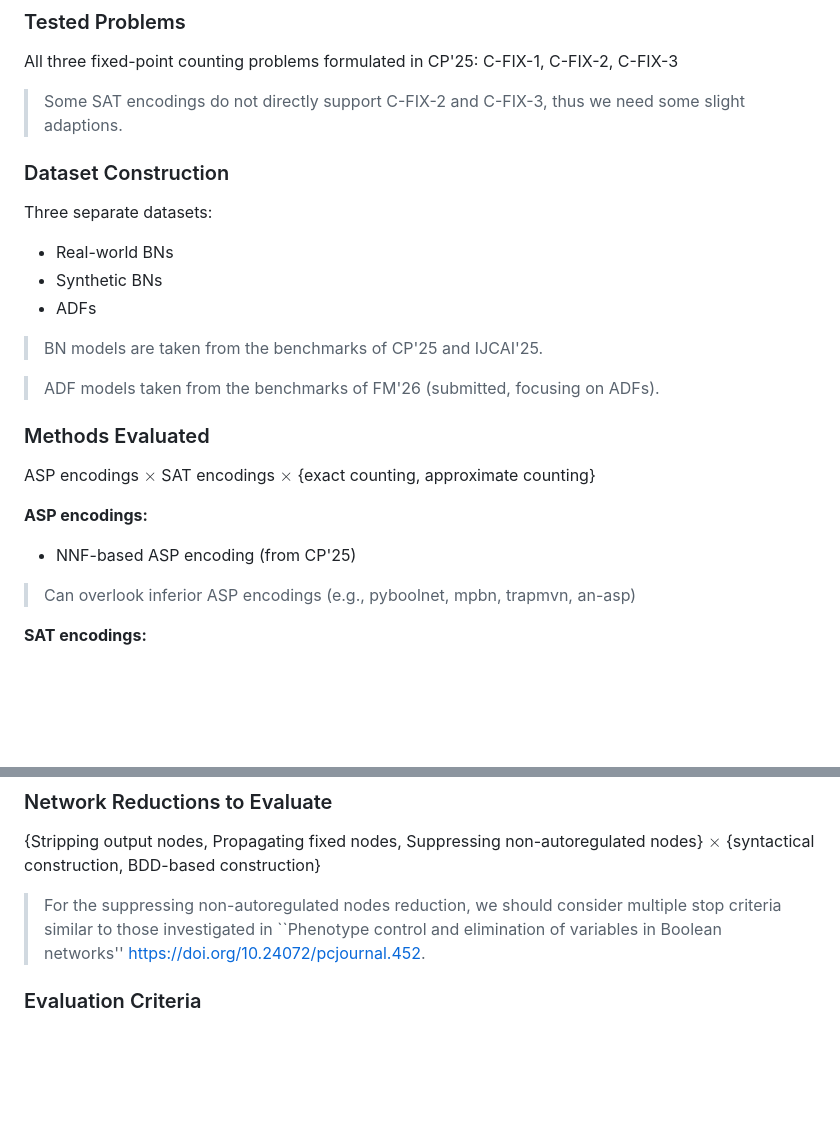
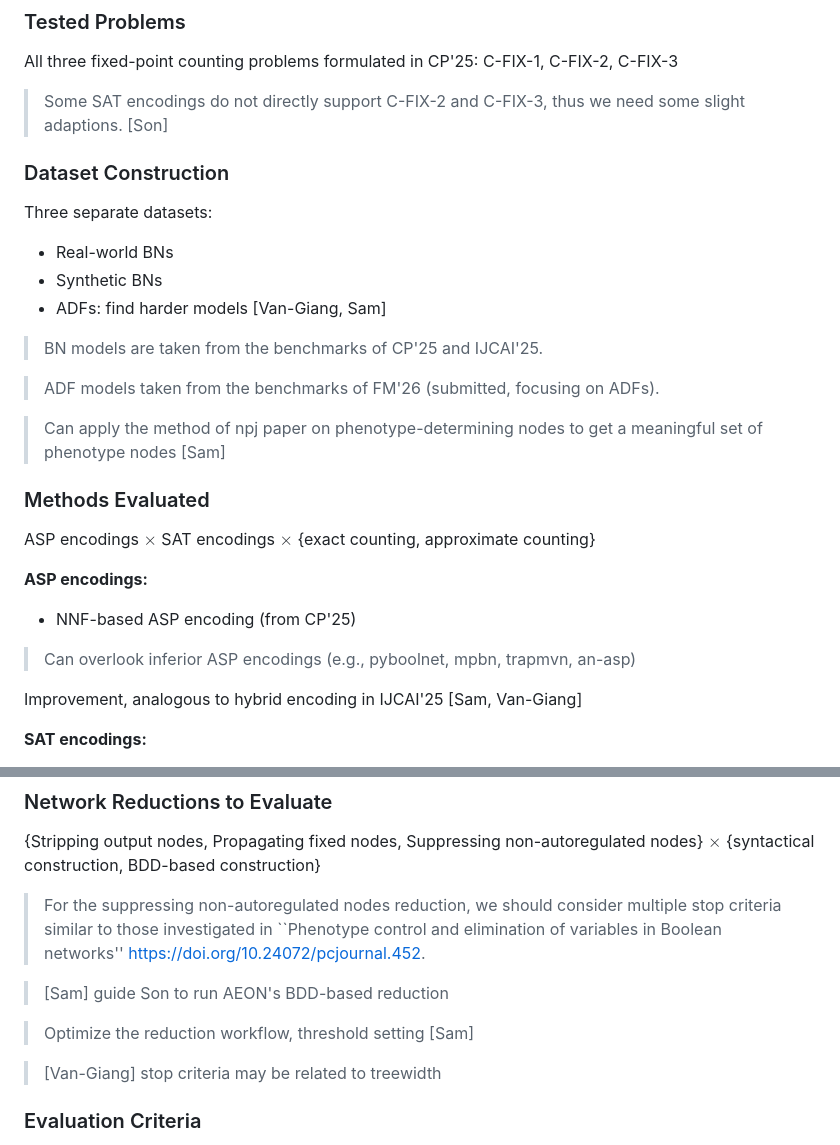
Before and after one commit to giang-trinh/fixed-point-counting-bn, a Markdown page: detailed-plan.md, 2 parts joined by grey strips. Rendered like a GitHub page; blank space fills up the shorter version.

Commit message:
some initial tasks

```diff
--- a/detailed-plan.md
+++ b/detailed-plan.md
@@ -64,7 +64,7 @@ Notes:
 
 All three fixed-point counting problems formulated in CP'25: C-FIX-1, C-FIX-2, C-FIX-3
 
-> Some SAT encodings do not directly support C-FIX-2 and C-FIX-3, thus we need some slight adaptions.
+> Some SAT encodings do not directly support C-FIX-2 and C-FIX-3, thus we need some slight adaptions. [Son]
 
 ### Dataset Construction
 
@@ -72,11 +72,13 @@ Three separate datasets:
 
 + Real-world BNs
 + Synthetic BNs
-+ ADFs
++ ADFs: find harder models [Van-Giang, Sam]
 
 > BN models are taken from the benchmarks of CP'25 and IJCAI'25.
 
 > ADF models taken from the benchmarks of FM'26 (submitted, focusing on ADFs).
+
+> Can apply the method of npj paper on phenotype-determining nodes to get a meaningful set of phenotype nodes [Sam]
 
 ### Methods Evaluated
 
@@ -88,6 +90,8 @@ ASP encodings $\times$ SAT encodings $\times$ \{exact counting, approximate coun
 
 > Can overlook inferior ASP encodings (e.g., pyboolnet, mpbn, trapmvn, an-asp)
 
+Improvement, analogous to hybrid encoding in IJCAI'25 [Sam, Van-Giang]
+
 **SAT encodings:**
 
 - Three CNF encodings (from IJCAI'25)
@@ -98,6 +102,12 @@ ASP encodings $\times$ SAT encodings $\times$ \{exact counting, approximate coun
 \{Stripping output nodes, Propagating fixed nodes, Suppressing non-autoregulated nodes\} $\times$ \{syntactical construction, BDD-based construction\}
 
 > For the suppressing non-autoregulated nodes reduction, we should consider multiple stop criteria similar to those investigated in ``Phenotype control and elimination of variables in Boolean networks'' <https://doi.org/10.24072/pcjournal.452>.
+
+> [Sam] guide Son to run AEON's BDD-based reduction
+
+> Optimize the reduction workflow, threshold setting [Sam]
+
+> [Van-Giang] stop criteria may be related to treewidth
 
 ### Evaluation Criteria
 
```
Also changed, not shown: other parts of detailed-plan.md (+3 -3 lines).
